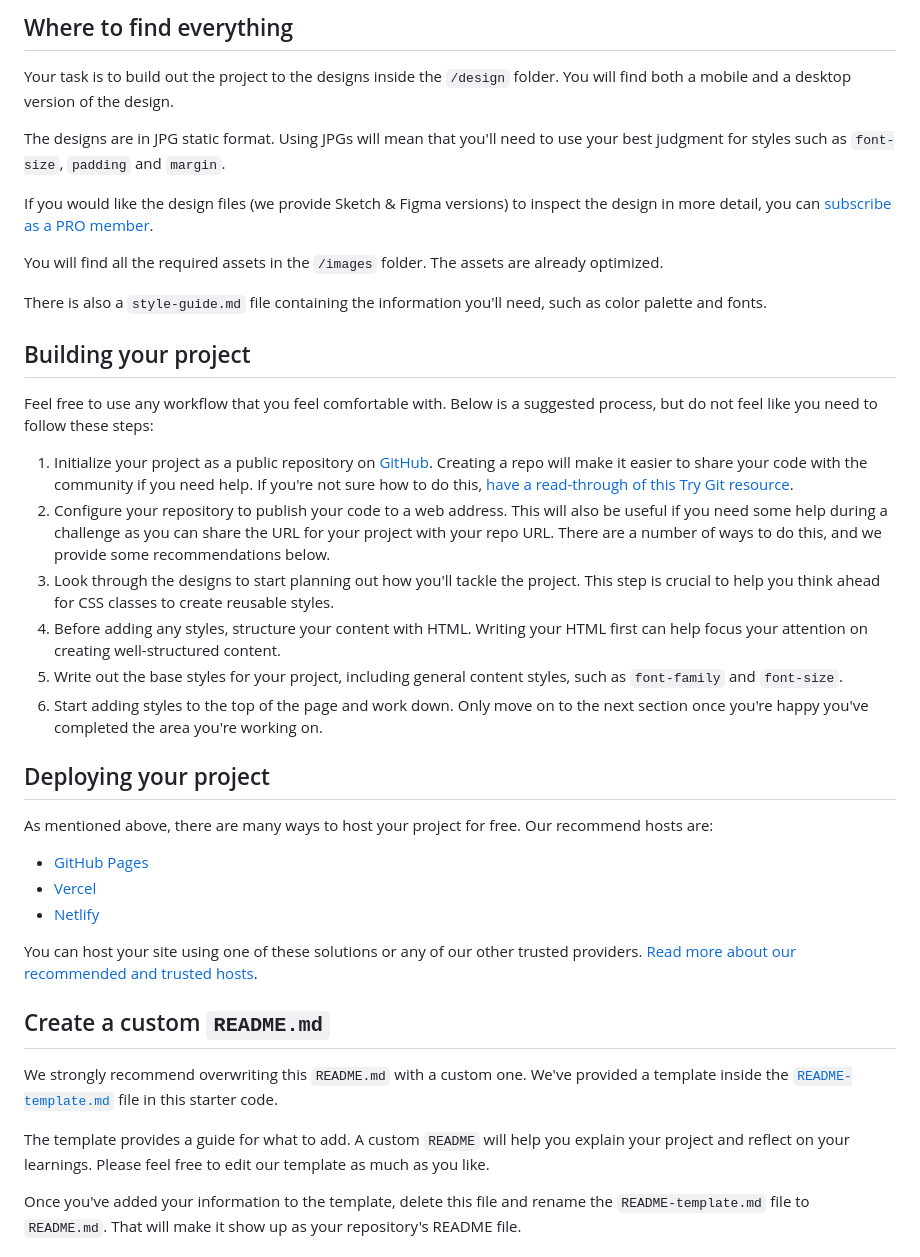
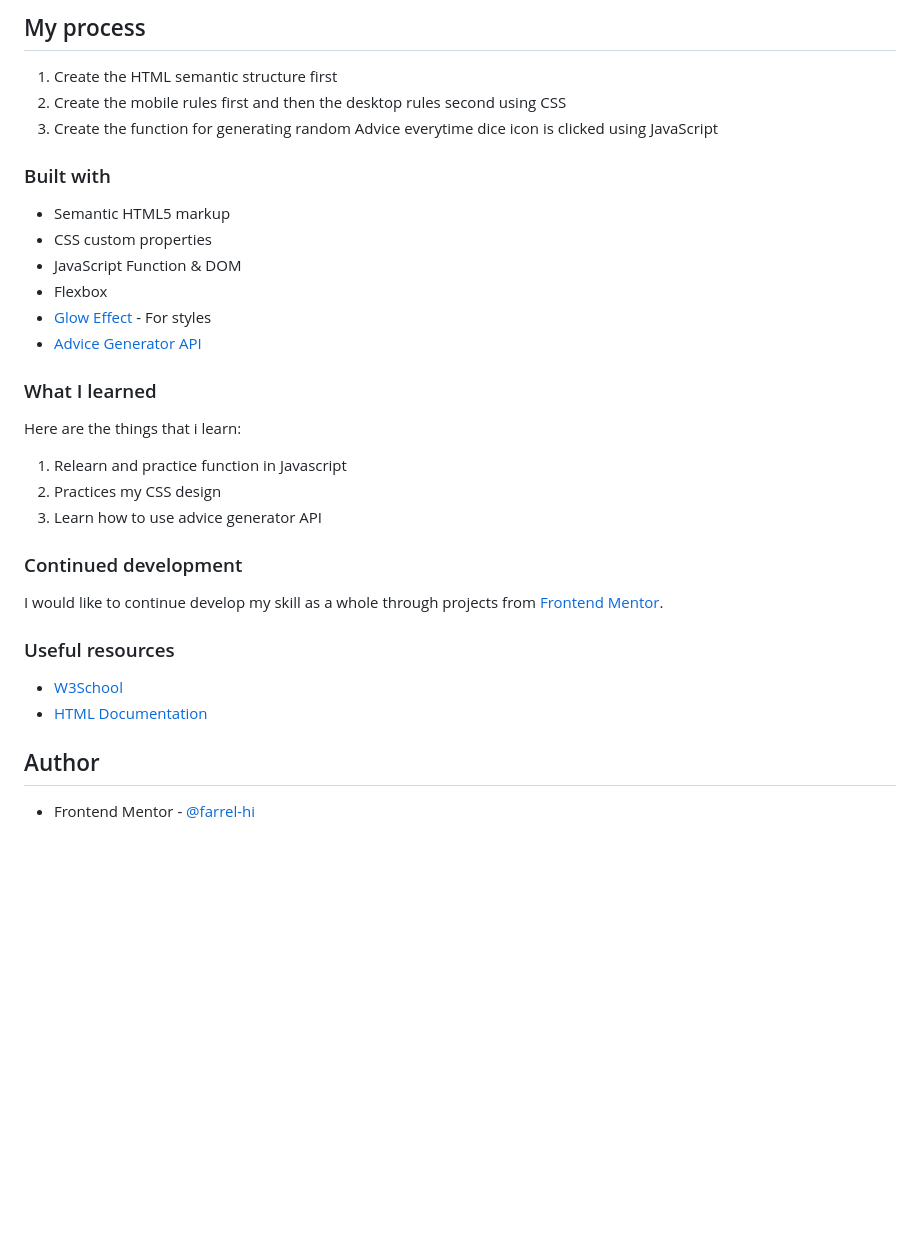
Before and after one commit to farrel-hi/frontend-mentor-advice-generator-app-main, a Markdown page: README.md, the part around the change printed below. GitHub-like rendering; blank space fills up the shorter version.

```diff
--- a/README.md
+++ b/README.md
@@ -26,42 +37,35 @@ Want some support on the challenge? [Join our Slack community](https://www.front
 
-## Where to find everything
+## My process
+1. Create the HTML semantic structure first
+2. Create the mobile rules first and then the desktop rules second using CSS
+3. Create the function for generating random Advice everytime dice icon is clicked using JavaScript
 
-Your task is to build out the project to the designs inside the `/design` folder. You will find both a mobile and a desktop version of the design.
+### Built with
 
-The designs are in JPG static format. Using JPGs will mean that you'll need to use your best judgment for styles such as `font-size`, `padding` and `margin`.
+- Semantic HTML5 markup
+- CSS custom properties
+- JavaScript Function & DOM
+- Flexbox
+- [Glow Effect](https://cssbud.com/css-generator/css-glow-generator/) - For styles
+- [Advice Generator API](https://api.adviceslip.com/)
 
-If you would like the design files (we provide Sketch & Figma versions) to inspect the design in more detail, you can [subscribe as a PRO member](https://www.frontendmentor.io/pro).
+### What I learned
 
-You will find all the required assets in the `/images` folder. The assets are already optimized.
+Here are the things that i learn:
+1. Relearn and practice function in Javascript
+2. Practices my CSS design
+3. Learn how to use advice generator API
 
-There is also a `style-guide.md` file containing the information you'll need, such as color palette and fonts.
+### Continued development
 
-## Building your project
+I would like to continue develop my skill as a whole through projects from [Frontend Mentor](https://www.frontendmentor.io/).
 
-Feel free to use any workflow that you feel comfortable with. Below is a suggested process, but do not feel like you need to follow these steps:
+### Useful resources
 
-1. Initialize your project as a public repository on [GitHub](https://github.com/). Creating a repo will make it easier to share your code with the community if you need help. If you're not sure how to do this, [have a read-through of this Try Git resource](https://try.github.io/).
-2. Configure your repository to publish your code to a web address. This will also be useful if you need some help during a challenge as you can share the URL for your project with your repo URL. There are a number of ways to do this, and we provide some recommendations below.
-3. Look through the designs to start planning out how you'll tackle the project. This step is crucial to help you think ahead for CSS classes to create reusable styles.
-4. Before adding any styles, structure your content with HTML. Writing your HTML first can help focus your attention on creating well-structured content.
-5. Write out the base styles for your project, including general content styles, such as `font-family` and `font-size`.
-6. Start adding styles to the top of the page and work down. Only move on to the next section once you're happy you've completed the area you're working on.
+- [W3School](https://www.w3schools.com/)
+- [HTML Documentation](https://developer.mozilla.org/en-US/docs/Web/HTML)
 
-## Deploying your project
+## Author
 
-As mentioned above, there are many ways to host your project for free. Our recommend hosts are:
+- Frontend Mentor - [@farrel-hi](https://www.frontendmentor.io/profile/farrel-hi)
 
-- [GitHub Pages](https://pages.github.com/)
-- [Vercel](https://vercel.com/)
-- [Netlify](https://www.netlify.com/)
-
-You can host your site using one of these solutions or any of our other trusted providers. [Read more about our recommended and trusted hosts](https://medium.com/frontend-mentor/frontend-mentor-trusted-hosting-providers-bf000dfebe).
-
-## Create a custom `README.md`
-
-We strongly recommend overwriting this `README.md` with a custom one. We've provided a template inside the [`README-template.md`](./README-template.md) file in this starter code.
-
-The template provides a guide for what to add. A custom `README` will help you explain your project and reflect on your learnings. Please feel free to edit our template as much as you like.
-
-Once you've added your information to the template, delete this file and rename the `README-template.md` file to `README.md`. That will make it show up as your repository's README file.
-
```
Also changed, not shown: other parts of README.md (+25 -39 lines), screenshot/desktop-screenshot.png (added), screenshot/mobile-screenshot.png (added), 3 other files.
